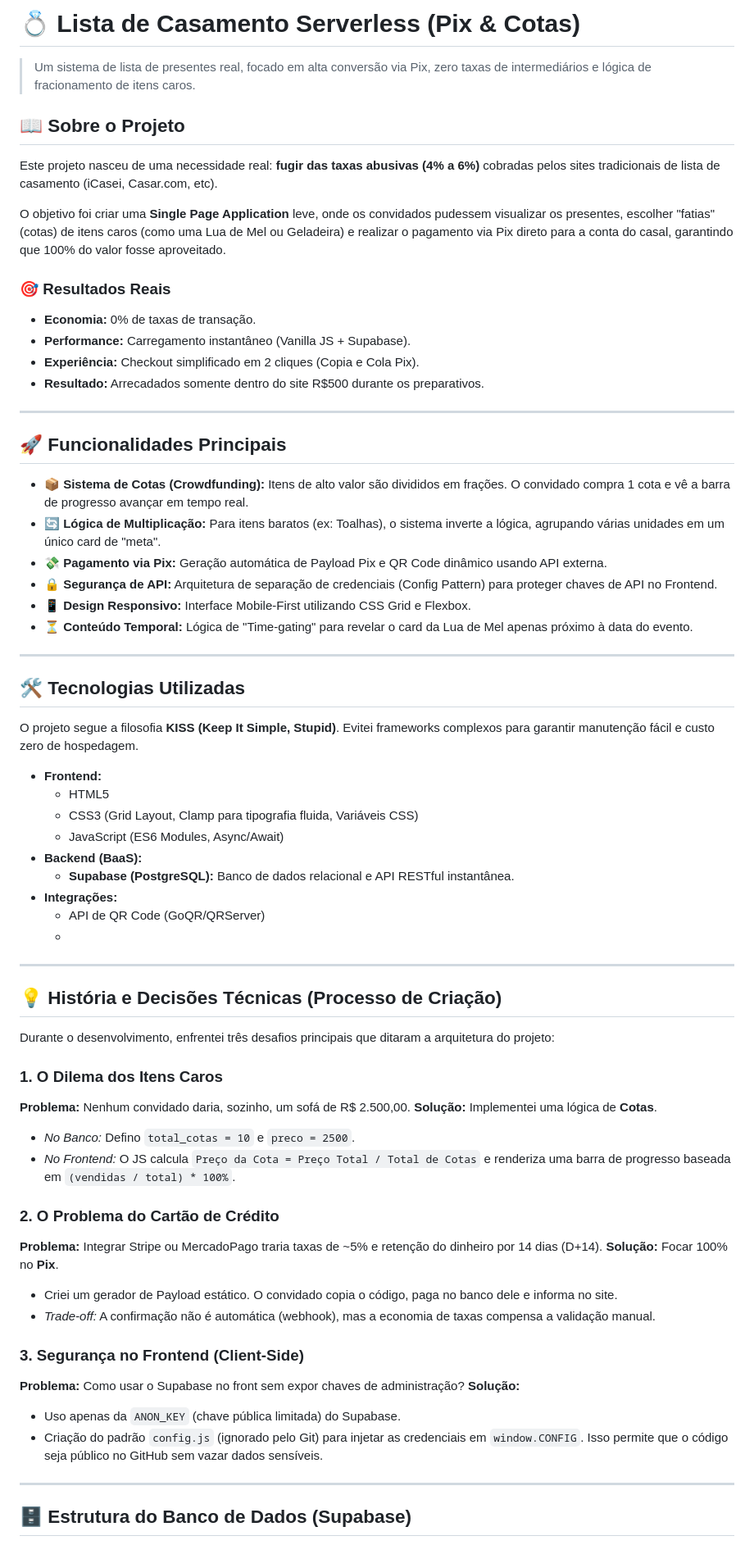
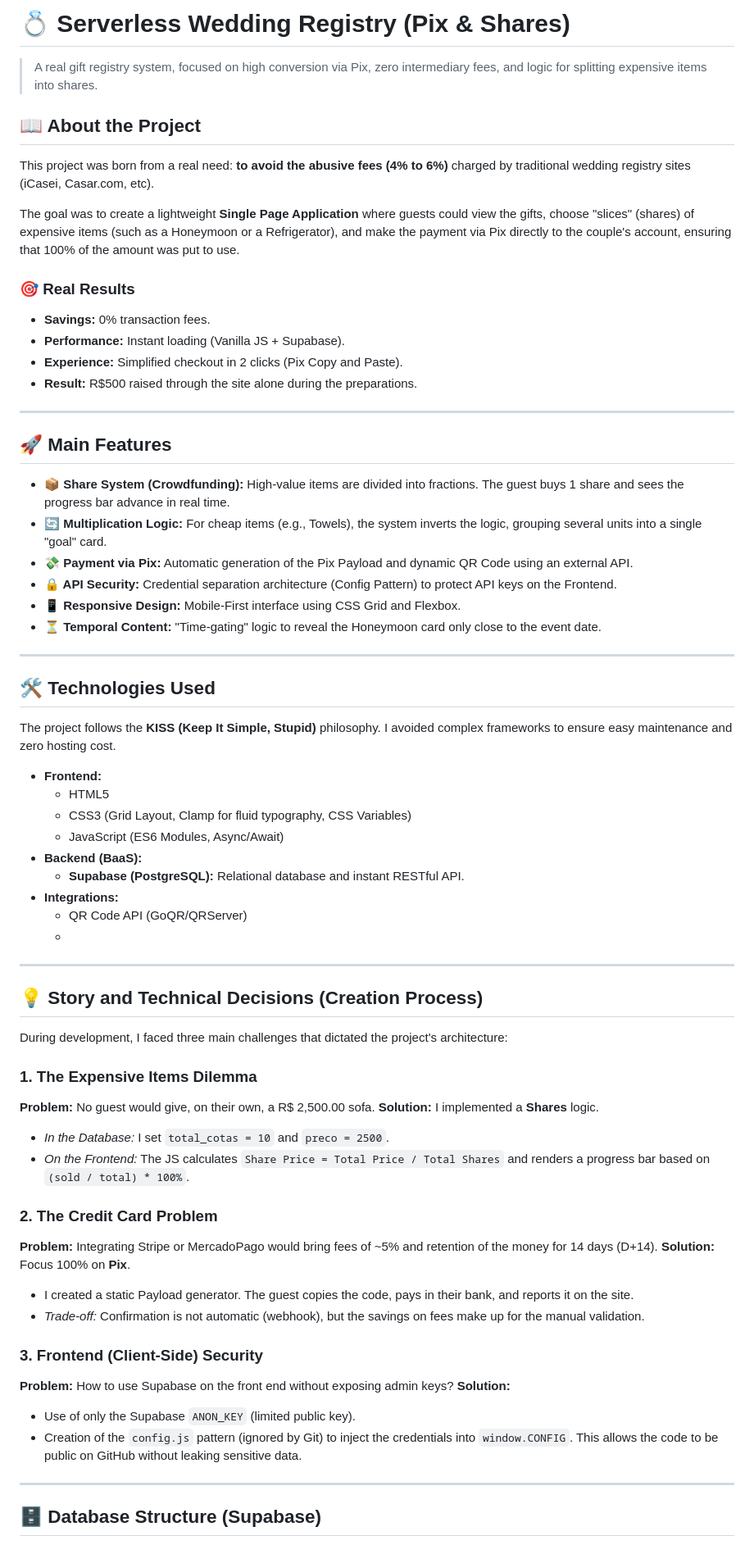
Before and after one commit to BrxnoTheOne/CasamentoPortfolio, a Markdown page: README.md, the part around one of its changes. Shown at 82% size. Rendered like a GitHub page.

Commit message:
Translate README content to English
Updated the README.md to translate content from Portuguese to English and improve clarity.

```diff
--- a/README.md
+++ b/README.md
@@ -1,71 +1,71 @@
-# 💍 Lista de Casamento Serverless (Pix & Cotas)
+# 💍 Serverless Wedding Registry (Pix & Shares)
 
-> Um sistema de lista de presentes real, focado em alta conversão via Pix, zero taxas de intermediários e lógica de fracionamento de itens caros.
+> A real gift registry system, focused on high conversion via Pix, zero intermediary fees, and logic for splitting expensive items into shares.
 
 
-## 📖 Sobre o Projeto
+## 📖 About the Project
 
-Este projeto nasceu de uma necessidade real: **fugir das taxas abusivas (4% a 6%)** cobradas pelos sites tradicionais de lista de casamento (iCasei, Casar.com, etc).
+This project was born from a real need: **to avoid the abusive fees (4% to 6%)** charged by traditional wedding registry sites (iCasei, Casar.com, etc).
 
-O objetivo foi criar uma **Single Page Application** leve, onde os convidados pudessem visualizar os presentes, escolher "fatias" (cotas) de itens caros (como uma Lua de Mel ou Geladeira) e realizar o pagamento via Pix direto para a conta do casal, garantindo que 100% do valor fosse aproveitado.
+The goal was to create a lightweight **Single Page Application** where guests could view the gifts, choose "slices" (shares) of expensive items (such as a Honeymoon or a Refrigerator), and make the payment via Pix directly to the couple's account, ensuring that 100% of the amount was put to use.
 
-### 🎯 Resultados Reais
--   **Economia:** 0% de taxas de transação.
--   **Performance:** Carregamento instantâneo (Vanilla JS + Supabase).
--   **Experiência:** Checkout simplificado em 2 cliques (Copia e Cola Pix).
--   **Resultado:** Arrecadados somente dentro do site R$500 durante os preparativos.
+### 🎯 Real Results
+-   **Savings:** 0% transaction fees.
+-   **Performance:** Instant loading (Vanilla JS + Supabase).
+-   **Experience:** Simplified checkout in 2 clicks (Pix Copy and Paste).
+-   **Result:** R$500 raised through the site alone during the preparations.
 
 ---
 
-## 🚀 Funcionalidades Principais
+## 🚀 Main Features
 
--   **📦 Sistema de Cotas (Crowdfunding):** Itens de alto valor são divididos em frações. O convidado compra 1 cota e vê a barra de progresso avançar em tempo real.
--   **🔄 Lógica de Multiplicação:** Para itens baratos (ex: Toalhas), o sistema inverte a lógica, agrupando várias unidades em um único card de "meta".
--   **💸 Pagamento via Pix:** Geração automática de Payload Pix e QR Code dinâmico usando API externa.
--   **🔒 Segurança de API:** Arquitetura de separação de credenciais (Config Pattern) para proteger chaves de API no Frontend.
--   **📱 Design Responsivo:** Interface Mobile-First utilizando CSS Grid e Flexbox.
--   **⏳ Conteúdo Temporal:** Lógica de "Time-gating" para revelar o card da Lua de Mel apenas próximo à data do evento.
+-   **📦 Share System (Crowdfunding):** High-value items are divided into fractions. The guest buys 1 share and sees the progress bar advance in real time.
+-   **🔄 Multiplication Logic:** For cheap items (e.g., Towels), the system inverts the logic, grouping several units into a single "goal" card.
+-   **💸 Payment via Pix:** Automatic generation of the Pix Payload and dynamic QR Code using an external API.
+-   **🔒 API Security:** Credential separation architecture (Config Pattern) to protect API keys on the Frontend.
+-   **📱 Responsive Design:** Mobile-First interface using CSS Grid and Flexbox.
+-   **⏳ Temporal Content:** "Time-gating" logic to reveal the Honeymoon card only close to the event date.
 
 ---
 
-## 🛠 Tecnologias Utilizadas
+## 🛠 Technologies Used
 
-O projeto segue a filosofia **KISS (Keep It Simple, Stupid)**. Evitei frameworks complexos para garantir manutenção fácil e custo zero de hospedagem.
+The project follows the **KISS (Keep It Simple, Stupid)** philosophy. I avoided complex frameworks to ensure easy maintenance and zero hosting cost.
 
 -   **Frontend:**
     -   HTML5
-    -   CSS3 (Grid Layout, Clamp para tipografia fluida, Variáveis CSS)
+    -   CSS3 (Grid Layout, Clamp for fluid typography, CSS Variables)
     -   JavaScript (ES6 Modules, Async/Await)
 -   **Backend (BaaS):**
-    -   **Supabase (PostgreSQL):** Banco de dados relacional e API RESTful instantânea.
--   **Integrações:**
-    -   API de QR Code (GoQR/QRServer)
+    -   **Supabase (PostgreSQL):** Relational database and instant RESTful API.
+-   **Integrations:**
+    -   QR Code API (GoQR/QRServer)
     -
 ---
 
-## 💡 História e Decisões Técnicas (Processo de Criação)
+## 💡 Story and Technical Decisions (Creation Process)
 
-Durante o desenvolvimento, enfrentei três desafios principais que ditaram a arquitetura do projeto:
+During development, I faced three main challenges that dictated the project's architecture:
 
-### 1. O Dilema dos Itens Caros
-**Problema:** Nenhum convidado daria, sozinho, um sofá de R$ 2.500,00.
-**Solução:** Implementei uma lógica de **Cotas**.
--   *No Banco:* Defino `total_cotas = 10` e `preco = 2500`.
--   *No Frontend:* O JS calcula `Preço da Cota = Preço Total / Total de Cotas` e renderiza uma barra de progresso baseada em `(vendidas / total) * 100%`.
+### 1. The Expensive Items Dilemma
+**Problem:** No guest would give, on their own, a R$ 2,500.00 sofa.
+**Solution:** I implemented a **Shares** logic.
+-   *In the Database:* I set `total_cotas = 10` and `preco = 2500`.
+-   *On the Frontend:* The JS calculates `Share Price = Total Price / Total Shares` and renders a progress bar based on `(sold / total) * 100%`.
 
-### 2. O Problema do Cartão de Crédito
-**Problema:** Integrar Stripe ou MercadoPago traria taxas de ~5% e retenção do dinheiro por 14 dias (D+14).
-**Solução:** Focar 100% no **Pix**.
--   Criei um gerador de Payload estático. O convidado copia o código, paga no banco dele e informa no site.
--   *Trade-off:* A confirmação não é automática (webhook), mas a economia de taxas compensa a validação manual.
+### 2. The Credit Card Problem
+**Problem:** Integrating Stripe or MercadoPago would bring fees of ~5% and retention of the money for 14 days (D+14).
+**Solution:** Focus 100% on **Pix**.
+-   I created a static Payload generator. The guest copies the code, pays in their bank, and reports it on the site.
+-   *Trade-off:* Confirmation is not automatic (webhook), but the savings on fees make up for the manual validation.
 
-### 3. Segurança no Frontend (Client-Side)
-**Problema:** Como usar o Supabase no front sem expor chaves de administração?
-**Solução:**
--   Uso apenas da `ANON_KEY` (chave pública limitada) do Supabase.
--   Criação do padrão `config.js` (ignorado pelo Git) para injetar as credenciais em `window.CONFIG`. Isso permite que o código seja público no GitHub sem vazar dados sensíveis.
+### 3. Frontend (Client-Side) Security
+**Problem:** How to use Supabase on the front end without exposing admin keys?
+**Solution:**
+-   Use of only the Supabase `ANON_KEY` (limited public key).
+-   Creation of the `config.js` pattern (ignored by Git) to inject the credentials into `window.CONFIG`. This allows the code to be public on GitHub without leaking sensitive data.
 
 ---
 
-## 🗄 Estrutura do Banco de Dados (Supabase)
+## 🗄 Database Structure (Supabase)
 
```
Also changed, not shown: other parts of README.md (+10 -6 lines).
